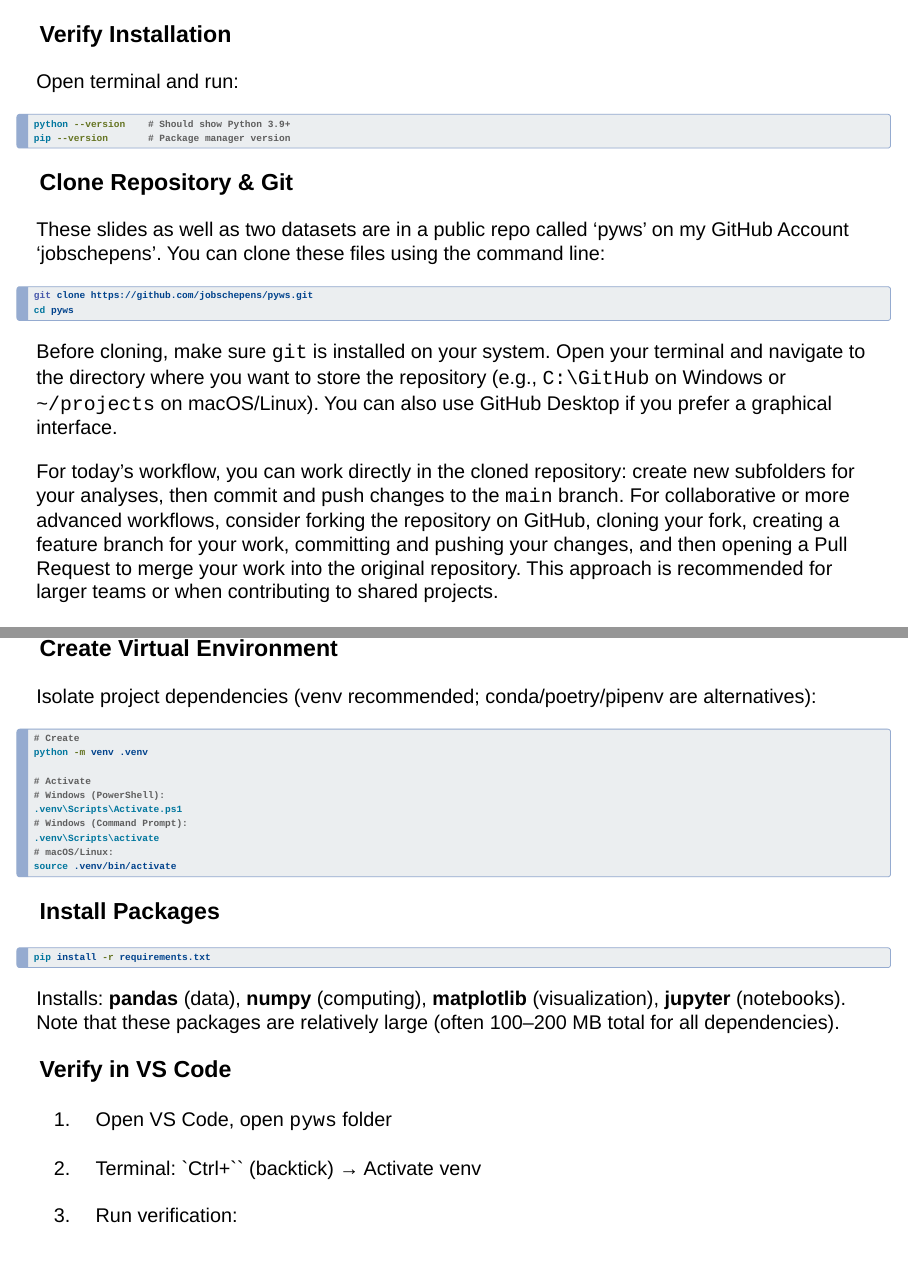
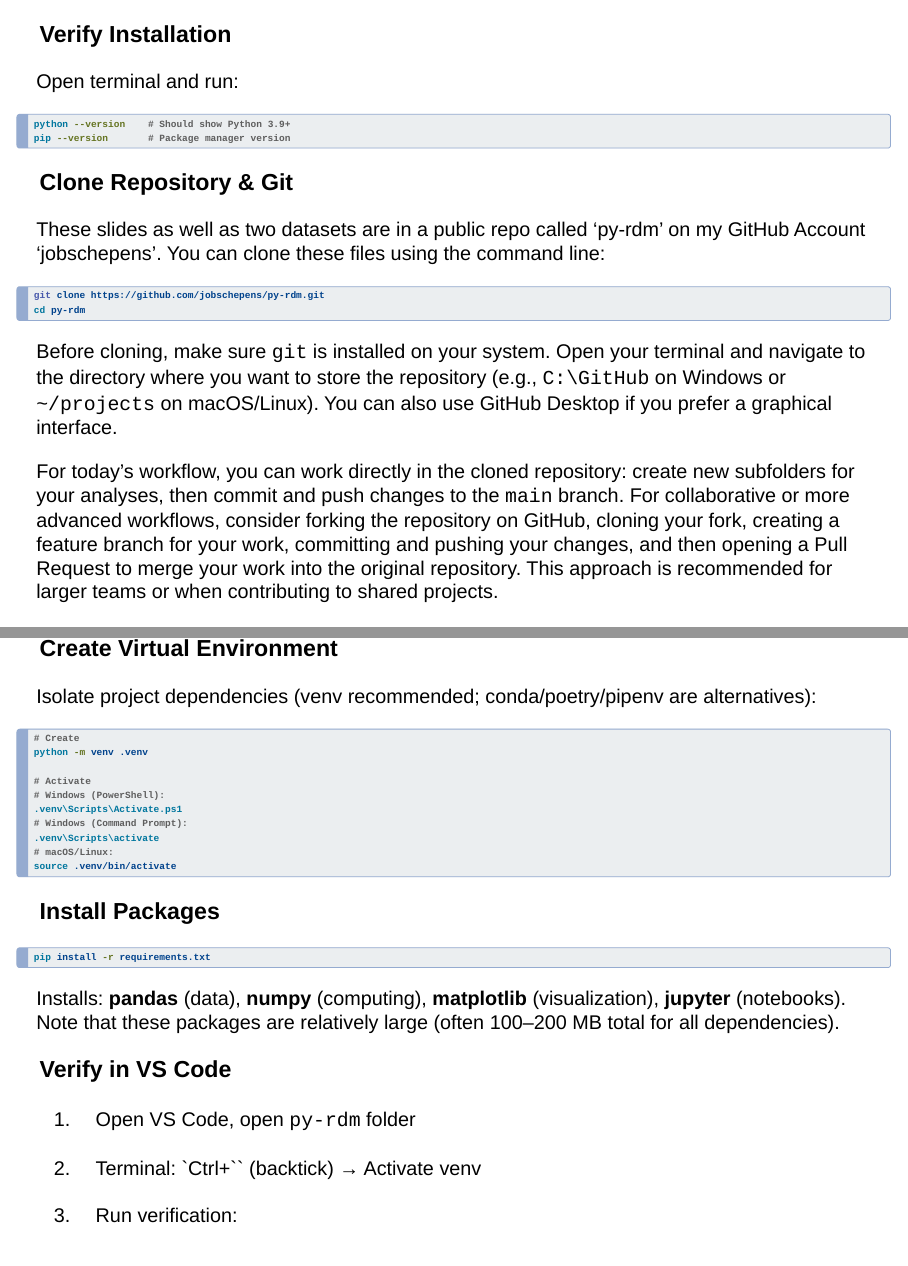
Before and after one commit to jobschepens/py-rdm, a Quarto document (slides.qmd): pages 5 and 6 of 12, joined at a grey line. Rendered offline with R 4.5, knitr and Pandoc in place of Quarto, with nearby package versions; drawn as Slidy slides in place of the format the file asks for.

Commit message:
Fix repository name in slides.qmd to reflect correct GitHub repo 'py-rdm'

````diff
--- a/slides.qmd
+++ b/slides.qmd
@@ -101,11 +101,11 @@ pip --version       # Package manager version
 
 ### Clone Repository & Git
 
-These slides as well as two datasets are in a public repo called 'pyws' on my GitHub Account 'jobschepens'. You can clone these files using the command line:
+These slides as well as two datasets are in a public repo called 'py-rdm' on my GitHub Account 'jobschepens'. You can clone these files using the command line:
 
 ```bash
-git clone https://github.com/jobschepens/pyws.git
-cd pyws
+git clone https://github.com/jobschepens/py-rdm.git
+cd py-rdm
 ```
 
 Before cloning, make sure `git` is installed on your system. Open your terminal and navigate to the directory where you want to store the repository (e.g., `C:\GitHub` on Windows or `~/projects` on macOS/Linux). You can also use GitHub Desktop if you prefer a graphical interface.
@@ -139,7 +139,7 @@ Installs: **pandas** (data), **numpy** (computing), **matplotlib** (visualizatio
 
 ### Verify in VS Code
 
-1. Open VS Code, open `pyws` folder
+1. Open VS Code, open `py-rdm` folder
 2. Terminal: `Ctrl+`` (backtick) → Activate venv
 3. Run verification:
    ```bash
````
